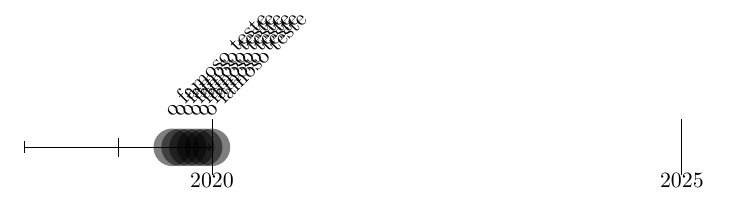
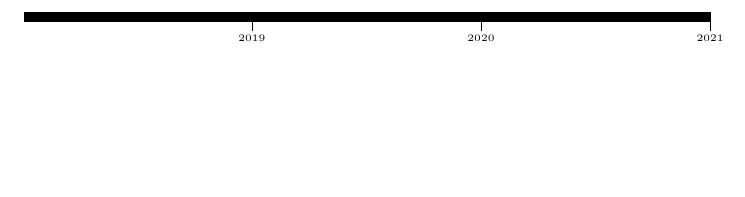
Before and after one commit to zambonin/msc, a LaTeX document (main.tex): part of the page, cut at the place of the change, the shorter picture padded with empty space. Compiled offline with pdfLaTeX.

Commit message:
overleaf_to_git: update main.tex from r38 to r68

```diff
--- a/main.tex
+++ b/main.tex
@@ -1,6 +1,6 @@
 \documentclass{article}
 \usepackage[utf8]{inputenc}
-\usepackage{chronology}
+\usepackage{chronosys}
 
 \title{}
 \author{}
@@ -8,23 +8,8 @@
 
 \begin{document}
 
-\begin{figure}
-  \centering
-  \begin{chronology}{2018}{2019}{\textwidth}[10ex]
-    \event{\decimaldate{30}{7}{2019}}{o famoso teste}
-    \event{\decimaldate{30}{8}{2019}}{o famoso teste}
-    \event{\decimaldate{30}{9}{2019}}{o famoso teste}
-    \event{\decimaldate{30}{10}{2019}}{o famoso teste}
-    \event{\decimaldate{30}{11}{2019}}{o famoso teste}
-    \event{\decimaldate{30}{12}{2019}}{o famoso teste}
-  \end{chronology}
-\end{figure}
-
-
-% \begin{chronology}[5]{1983}{2010}{\textwidth}
-% \event{1984}{one}
-% \event[1985]{1986}{two}
-% \event{\decimaldate{25}{12}{2001}}{three}
-% \end{chronology}
+\begin{chronology}[startyear=2018, stopyear=2021, height=5pt, dates=false, arrow=false, align=center]
+    \chronograduation{1}
+\end{chronology}
 
 \end{document}
```
